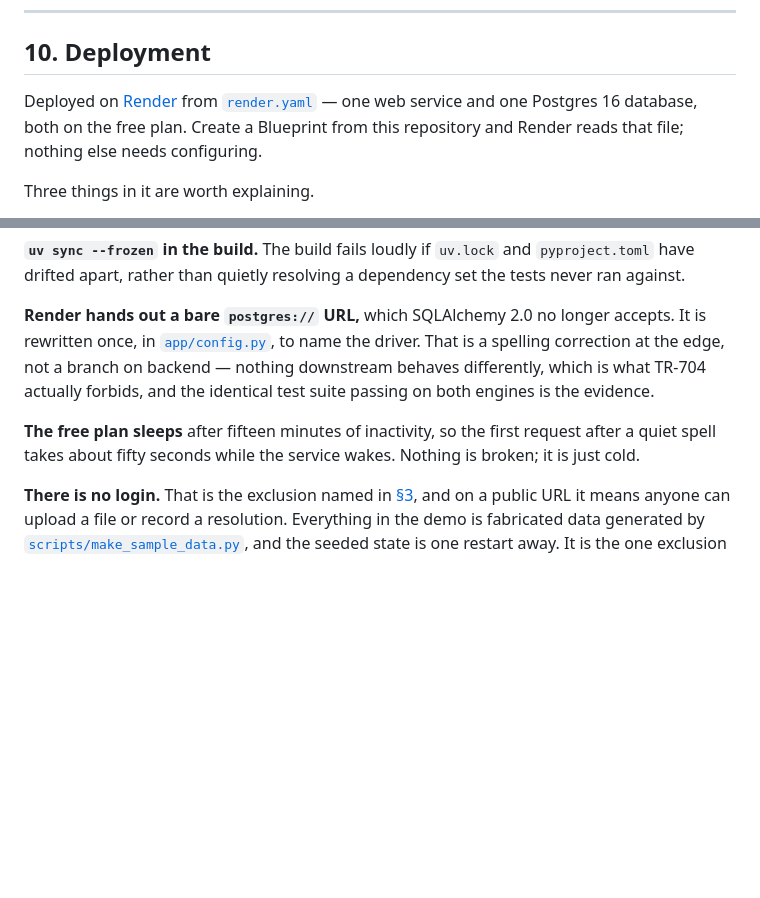
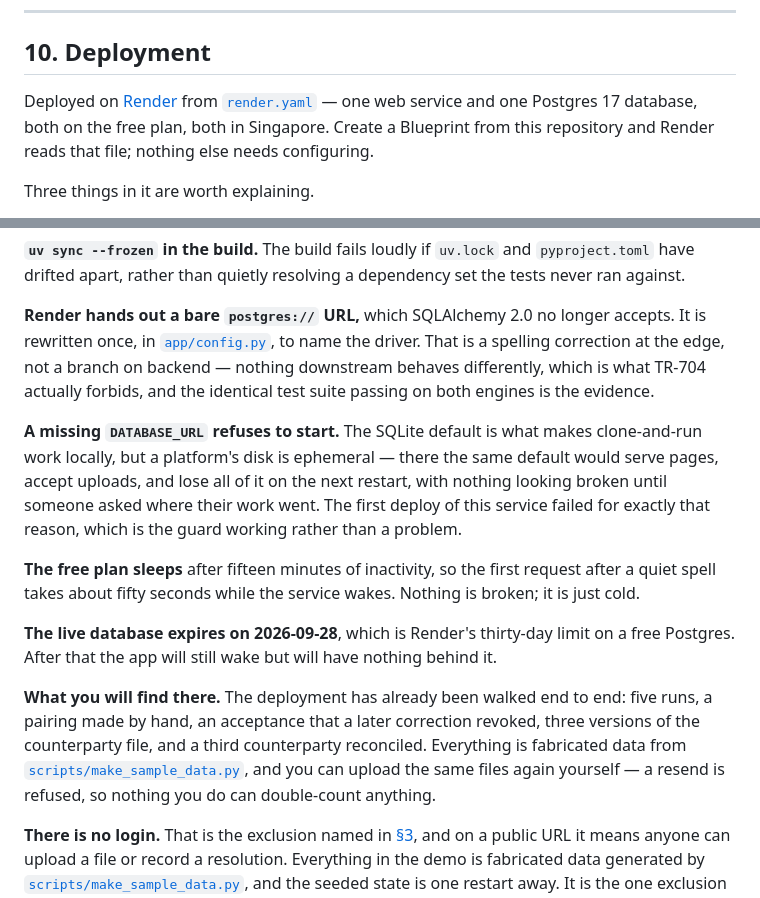
Before and after one commit to oremono/import-reconcile, a Markdown page: README.md, 2 parts joined by grey strips. GitHub-like rendering; blank space fills up the shorter version.

Commit message:
Point the README at the live deployment
Verified end to end against production by driving the real UI: the empty
run refused, both files uploaded, twenty-one items on the worklist, a
suggested pairing confirmed with a reason and an author, an unmatched
row accepted, both decisions surviving a re-run, a byte-identical resend
refused, two corrections applied, value history showing both versions,
the acceptance auto-revoked when the counterparty booked late, a third
counterparty reconciled, and no traceback on a missing page.

The database that all of that landed in is real Postgres 17, which is
the first time this has run anywhere other than SQLite outside a test.

```diff
--- a/README.md
+++ b/README.md
@@ -285,7 +285,7 @@ application.
 ## 10. Deployment
 
 Deployed on [Render](https://render.com) from [`render.yaml`](render.yaml) — one web service and one
-Postgres 16 database, both on the free plan. Create a Blueprint from this repository and Render reads
+Postgres 17 database, both on the free plan, both in Singapore. Create a Blueprint from this repository and Render reads
 that file; nothing else needs configuring.
 
 Three things in it are worth explaining.
@@ -304,8 +304,23 @@ once, in [`app/config.py`](app/config.py), to name the driver. That is a spellin
 edge, not a branch on backend — nothing downstream behaves differently, which is what TR-704 actually
 forbids, and the identical test suite passing on both engines is the evidence.
 
+**A missing `DATABASE_URL` refuses to start.** The SQLite default is what makes clone-and-run work
+locally, but a platform's disk is ephemeral — there the same default would serve pages, accept
+uploads, and lose all of it on the next restart, with nothing looking broken until someone asked
+where their work went. The first deploy of this service failed for exactly that reason, which is the
+guard working rather than a problem.
+
 **The free plan sleeps** after fifteen minutes of inactivity, so the first request after a quiet spell
 takes about fifty seconds while the service wakes. Nothing is broken; it is just cold.
+
+**The live database expires on 2026-09-28**, which is Render's thirty-day limit on a free Postgres.
+After that the app will still wake but will have nothing behind it.
+
+**What you will find there.** The deployment has already been walked end to end: five runs, a pairing
+made by hand, an acceptance that a later correction revoked, three versions of the counterparty file,
+and a third counterparty reconciled. Everything is fabricated data from
+[`scripts/make_sample_data.py`](scripts/make_sample_data.py), and you can upload the same files again
+yourself — a resend is refused, so nothing you do can double-count anything.
 
 **There is no login.** That is the exclusion named in [§3](#3-what-i-deliberately-left-out-and-why),
 and on a public URL it means anyone can upload a file or record a resolution. Everything in the demo
```
Also changed, not shown: other parts of README.md (+1 -1 lines).
